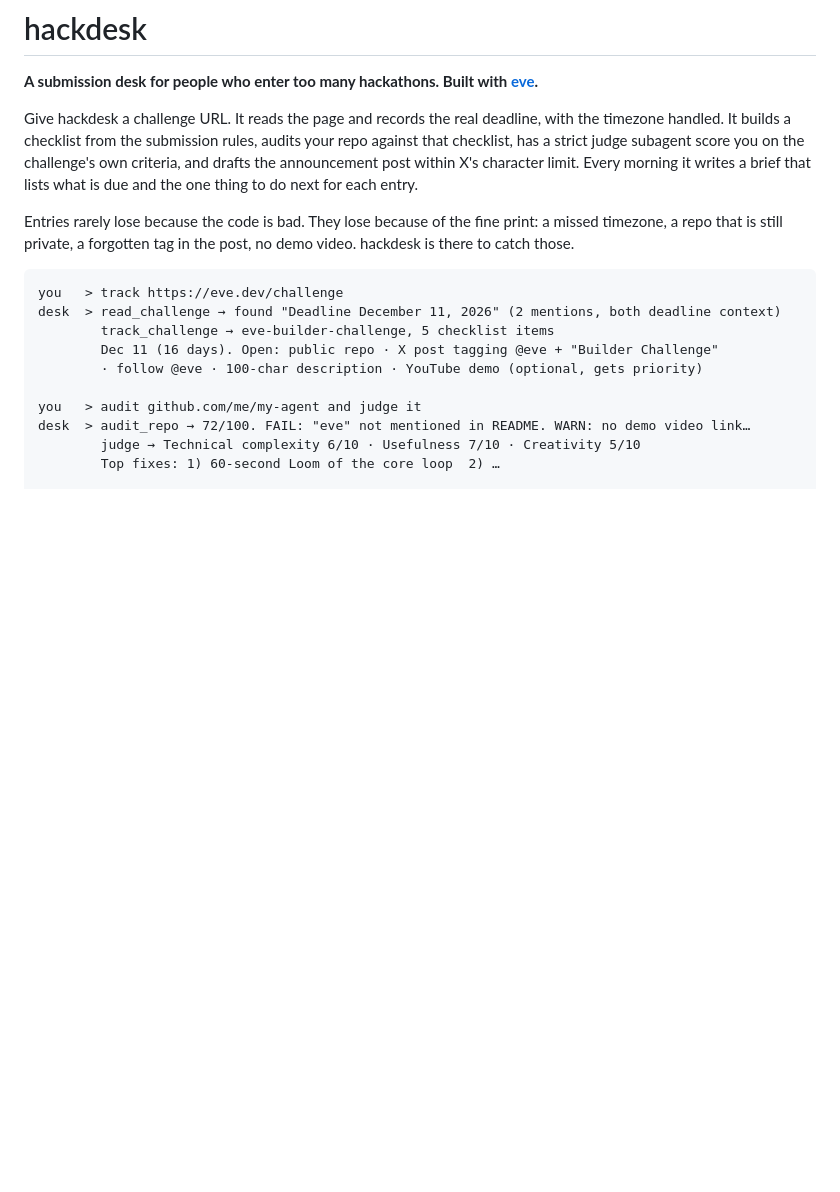
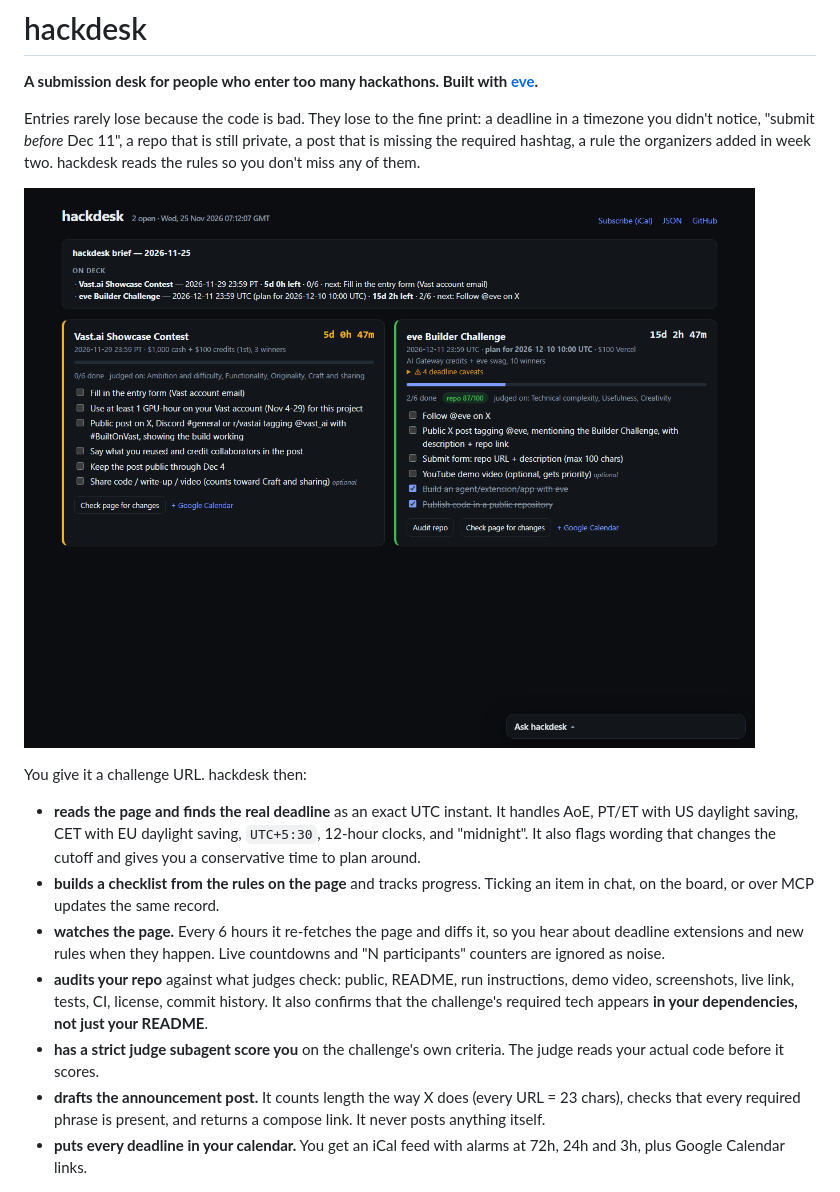
Before and after one commit to 0xChand/hackdesk, a Markdown page: README.md, the part around one of its changes. Rendered like a GitHub page; pictures changed too: docs/board.png; blank space fills up the shorter version.

````diff
--- a/README.md
+++ b/README.md
@@ -2,19 +2,17 @@
 
 **A submission desk for people who enter too many hackathons. Built with [eve](https://eve.dev).**
 
-Give hackdesk a challenge URL. It reads the page and records the real deadline, with the timezone handled. It builds a checklist from the submission rules, audits your repo against that checklist, has a strict judge subagent score you on the challenge's own criteria, and drafts the announcement post within X's character limit. Every morning it writes a brief that lists what is due and the one thing to do next for each entry.
+Entries rarely lose because the code is bad. They lose to the fine print: a deadline in a timezone you didn't notice, "submit *before* Dec 11", a repo that is still private, a post that is missing the required hashtag, a rule the organizers added in week two. hackdesk reads the rules so you don't miss any of them.
 
-Entries rarely lose because the code is bad. They lose because of the fine print: a missed timezone, a repo that is still private, a forgotten tag in the post, no demo video. hackdesk is there to catch those.
+![hackdesk board](docs/board.png)
 
-```
-you   > track https://eve.dev/challenge
-desk  > read_challenge → found "Deadline December 11, 2026" (2 mentions, both deadline context)
-        track_challenge → eve-builder-challenge, 5 checklist items
-        Dec 11 (16 days). Open: public repo · X post tagging @eve + "Builder Challenge"
-        · follow @eve · 100-char description · YouTube demo (optional, gets priority)
+You give it a challenge URL. hackdesk then:
 
-you   > audit github.com/me/my-agent and judge it
-desk  > audit_repo → 72/100. FAIL: "eve" not mentioned in README. WARN: no demo video link…
-        judge → Technical complexity 6/10 · Usefulness 7/10 · Creativity 5/10
-        Top fixes: 1) 60-second Loom of the core loop  2) …
+- **reads the page and finds the real deadline** as an exact UTC instant. It handles AoE, PT/ET with US daylight saving, CET with EU daylight saving, `UTC+5:30`, 12-hour clocks, and "midnight". It also flags wording that changes the cutoff and gives you a conservative time to plan around.
+- **builds a checklist from the rules on the page** and tracks progress. Ticking an item in chat, on the board, or over MCP updates the same record.
+- **watches the page.** Every 6 hours it re-fetches the page and diffs it, so you hear about deadline extensions and new rules when they happen. Live countdowns and "N participants" counters are ignored as noise.
+- **audits your repo** against what judges check: public, README, run instructions, demo video, screenshots, live link, tests, CI, license, commit history. It also confirms that the challenge's required tech appears **in your dependencies, not just your README**.
+- **has a strict judge subagent score you** on the challenge's own criteria. The judge reads your actual code before it scores.
+- **drafts the announcement post.** It counts length the way X does (every URL = 23 chars), checks that every required phrase is present, and returns a compose link. It never posts anything itself.
+- **puts every deadline in your calendar.** You get an iCal feed with alarms at 72h, 24h and 3h, plus Google Calendar links.
 
````
Also changed, not shown: other parts of README.md (+86 -35 lines), 16 other files.
